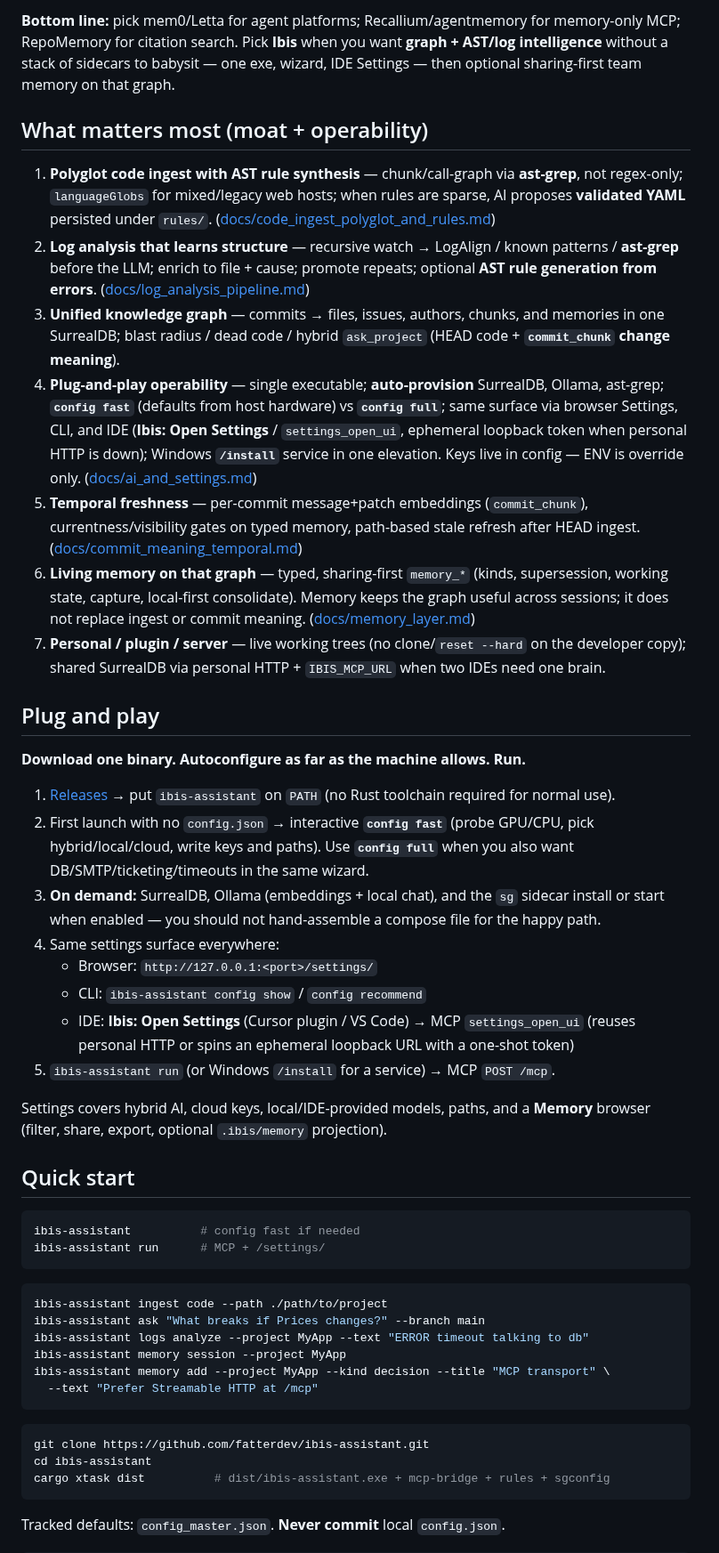
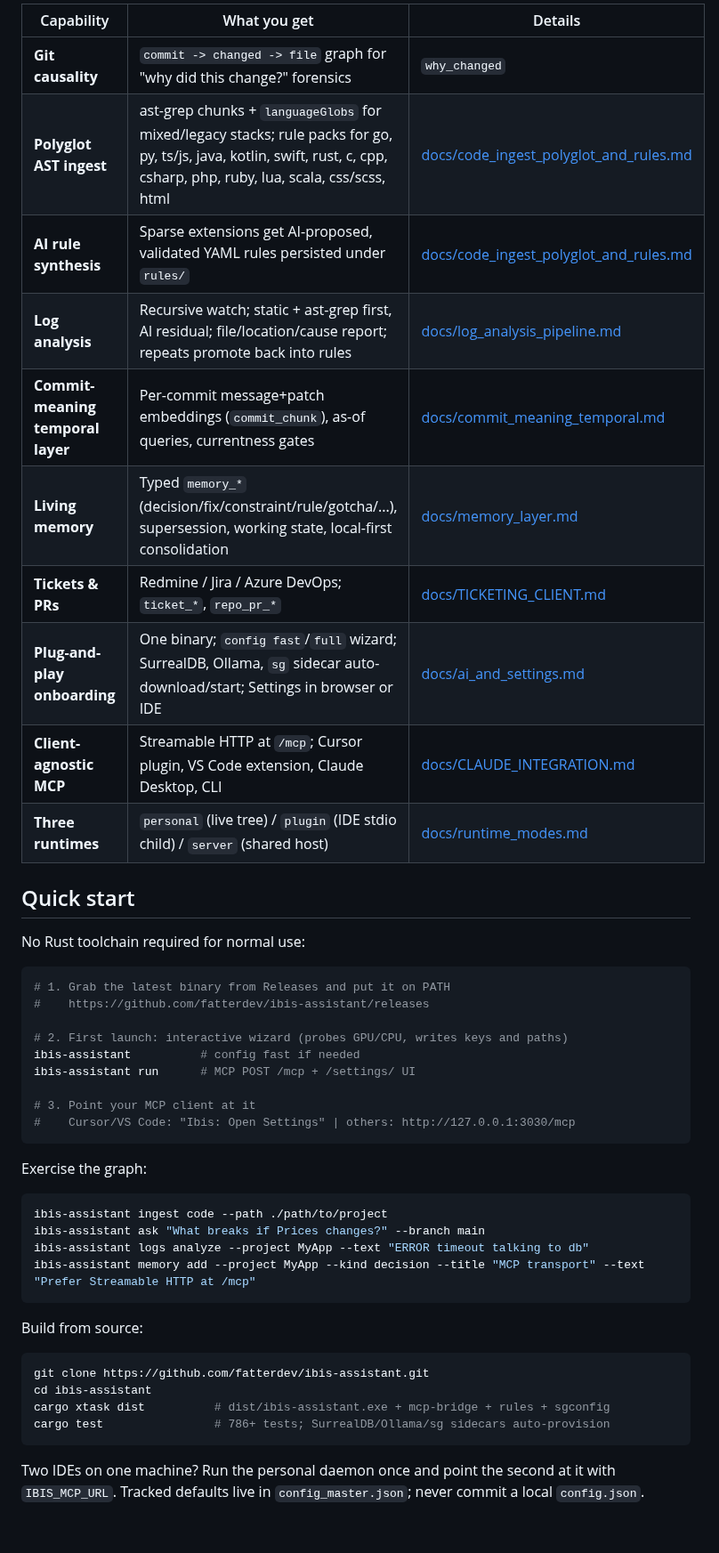
Before and after one commit to fatterdev/ibis-assistant, a Markdown page: README.md, the part around one of its changes. Shown at 89% size. GitHub-like rendering; blank space fills up the shorter version.

````diff
--- a/README.md
+++ b/README.md
@@ -36,51 +38,49 @@ We compared **Recallium**, **mem0**, **RepoMemory**, **agentmemory**, **Unibase/
-**Bottom line:** pick mem0/Letta for agent platforms; Recallium/agentmemory for memory-only MCP; RepoMemory for citation search. Pick **Ibis** when you want **graph + AST/log intelligence** without a stack of sidecars to babysit — one exe, wizard, IDE Settings — then optional sharing-first team memory on that graph.
-
-## What matters most (moat + operability)
-
-1. **Polyglot code ingest with AST rule synthesis** — chunk/call-graph via **ast-grep**, not regex-only; `languageGlobs` for mixed/legacy web hosts; when rules are sparse, AI proposes **validated YAML** persisted under `rules/`. ([docs/code_ingest_polyglot_and_rules.md](docs/code_ingest_polyglot_and_rules.md))
-2. **Log analysis that learns structure** — recursive watch → LogAlign / known patterns / **ast-grep** before the LLM; enrich to file + cause; promote repeats; optional **AST rule generation from errors**. ([docs/log_analysis_pipeline.md](docs/log_analysis_pipeline.md))
-3. **Unified knowledge graph** — commits → files, issues, authors, chunks, and memories in one SurrealDB; blast radius / dead code / hybrid `ask_project` (HEAD code + **`commit_chunk` change meaning**).
-4. **Plug-and-play operability** — single executable; **auto-provision** SurrealDB, Ollama, ast-grep; **`config fast`** (defaults from host hardware) vs **`config full`**; same surface via browser Settings, CLI, and IDE (**Ibis: Open Settings** / `settings_open_ui`, ephemeral loopback token when personal HTTP is down); Windows **`/install`** service in one elevation. Keys live in config — ENV is override only. ([docs/ai_and_settings.md](docs/ai_and_settings.md))
-5. **Temporal freshness** — per-commit message+patch embeddings (`commit_chunk`), currentness/visibility gates on typed memory, path-based stale refresh after HEAD ingest. ([docs/commit_meaning_temporal.md](docs/commit_meaning_temporal.md))
-6. **Living memory on that graph** — typed, sharing-first `memory_*` (kinds, supersession, working state, capture, local-first consolidate). Memory keeps the graph useful across sessions; it does not replace ingest or commit meaning. ([docs/memory_layer.md](docs/memory_layer.md))
-7. **Personal / plugin / server** — live working trees (no clone/`reset --hard` on the developer copy); shared SurrealDB via personal HTTP + `IBIS_MCP_URL` when two IDEs need one brain.
-
-## Plug and play
-
-**Download one binary. Autoconfigure as far as the machine allows. Run.**
-
-1. [Releases](https://github.com/fatterdev/ibis-assistant/releases) → put `ibis-assistant` on `PATH` (no Rust toolchain required for normal use).
-2. First launch with no `config.json` → interactive **`config fast`** (probe GPU/CPU, pick hybrid/local/cloud, write keys and paths). Use **`config full`** when you also want DB/SMTP/ticketing/timeouts in the same wizard.
-3. **On demand:** SurrealDB, Ollama (embeddings + local chat), and the `sg` sidecar install or start when enabled — you should not hand-assemble a compose file for the happy path.
-4. Same settings surface everywhere:
-   - Browser: `http://127.0.0.1:<port>/settings/`
-   - CLI: `ibis-assistant config show` / `config recommend`
-   - IDE: **Ibis: Open Settings** (Cursor plugin / VS Code) → MCP `settings_open_ui` (reuses personal HTTP or spins an ephemeral loopback URL with a one-shot token)
-5. `ibis-assistant run` (or Windows `/install` for a service) → MCP `POST /mcp`.
-
-Settings covers hybrid AI, cloud keys, local/IDE-provided models, paths, and a **Memory** browser (filter, share, export, optional `.ibis/memory` projection).
+| Capability | What you get | Details |
+|------------|--------------|---------|
+| **Git causality** | `commit -> changed -> file` graph for "why did this change?" forensics | `why_changed` |
+| **Polyglot AST ingest** | ast-grep chunks + `languageGlobs` for mixed/legacy stacks; rule packs for go, py, ts/js, java, kotlin, swift, rust, c, cpp, csharp, php, ruby, lua, scala, css/scss, html | [docs/code_ingest_polyglot_and_rules.md](docs/code_ingest_polyglot_and_rules.md) |
+| **AI rule synthesis** | Sparse extensions get AI-proposed, validated YAML rules persisted under `rules/` | [docs/code_ingest_polyglot_and_rules.md](docs/code_ingest_polyglot_and_rules.md) |
+| **Log analysis** | Recursive watch; static + ast-grep first, AI residual; file/location/cause report; repeats promote back into rules | [docs/log_analysis_pipeline.md](docs/log_analysis_pipeline.md) |
+| **Commit-meaning temporal layer** | Per-commit message+patch embeddings (`commit_chunk`), as-of queries, currentness gates | [docs/commit_meaning_temporal.md](docs/commit_meaning_temporal.md) |
+| **Living memory** | Typed `memory_*` (decision/fix/constraint/rule/gotcha/...), supersession, working state, local-first consolidation | [docs/memory_layer.md](docs/memory_layer.md) |
+| **Tickets & PRs** | Redmine / Jira / Azure DevOps; `ticket_*`, `repo_pr_*` | [docs/TICKETING_CLIENT.md](docs/TICKETING_CLIENT.md) |
+| **Plug-and-play onboarding** | One binary; `config fast`/`full` wizard; SurrealDB, Ollama, `sg` sidecar auto-download/start; Settings in browser or IDE | [docs/ai_and_settings.md](docs/ai_and_settings.md) |
+| **Client-agnostic MCP** | Streamable HTTP at `/mcp`; Cursor plugin, VS Code extension, Claude Desktop, CLI | [docs/CLAUDE_INTEGRATION.md](docs/CLAUDE_INTEGRATION.md) |
+| **Three runtimes** | `personal` (live tree) / `plugin` (IDE stdio child) / `server` (shared host) | [docs/runtime_modes.md](docs/runtime_modes.md) |
 
 ## Quick start
 
+No Rust toolchain required for normal use:
+
 ```bash
+# 1. Grab the latest binary from Releases and put it on PATH
+#    https://github.com/fatterdev/ibis-assistant/releases
+
+# 2. First launch: interactive wizard (probes GPU/CPU, writes keys and paths)
 ibis-assistant          # config fast if needed
-ibis-assistant run      # MCP + /settings/
+ibis-assistant run      # MCP POST /mcp + /settings/ UI
+
+# 3. Point your MCP client at it
+#    Cursor/VS Code: "Ibis: Open Settings" | others: http://127.0.0.1:3030/mcp
 ```
+
+Exercise the graph:
 
 ```bash
 ibis-assistant ingest code --path ./path/to/project
 ibis-assistant ask "What breaks if Prices changes?" --branch main
 ibis-assistant logs analyze --project MyApp --text "ERROR timeout talking to db"
-ibis-assistant memory session --project MyApp
-ibis-assistant memory add --project MyApp --kind decision --title "MCP transport" \
-  --text "Prefer Streamable HTTP at /mcp"
+ibis-assistant memory add --project MyApp --kind decision --title "MCP transport" --text "Prefer Streamable HTTP at /mcp"
 ```
+
+Build from source:
 
 ```bash
 git clone https://github.com/fatterdev/ibis-assistant.git
 cd ibis-assistant
 cargo xtask dist          # dist/ibis-assistant.exe + mcp-bridge + rules + sgconfig
+cargo test                # 786+ tests; SurrealDB/Ollama/sg sidecars auto-provision
 ```
 
-Tracked defaults: `config_master.json`. **Never commit** local `config.json`.
+Two IDEs on one machine? Run the personal daemon once and point the second at it with `IBIS_MCP_URL`. Tracked defaults live in `config_master.json`; never commit a local `config.json`.
 
````
Also changed, not shown: other parts of README.md (+59 -114 lines).
